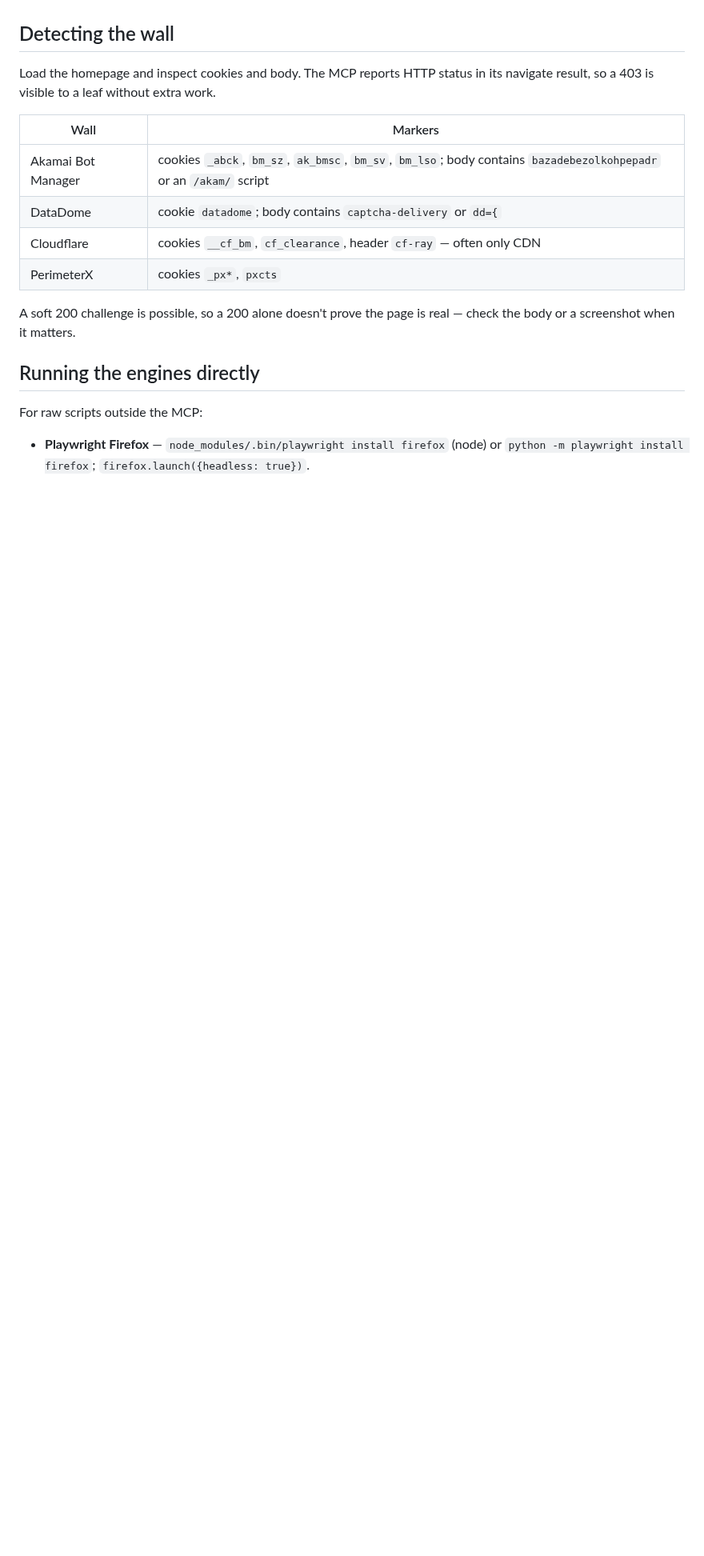
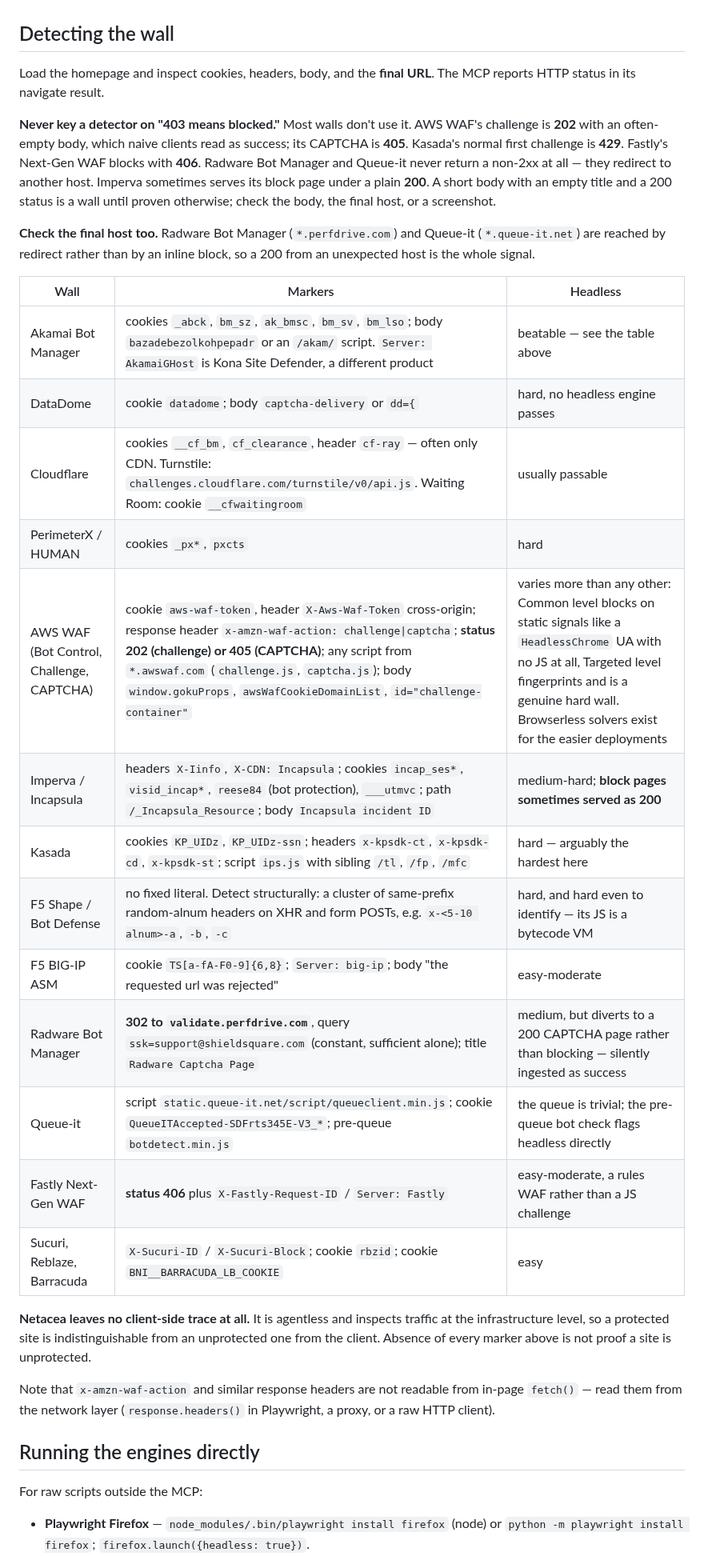
Before and after one commit to ahalekelly/agent-config, a Markdown page: playwright-mcp/Bot Walls and Browser Engines.md, the part around the change. Shown at 80% size. GitHub-like rendering; blank space fills up the shorter version.

Commit message:
Rewrite wall detection: status codes lie, and add eight vendors
403 is the wrong signal. AWS WAF challenges with 202 and CAPTCHAs with
405, Kasada opens with 429, Fastly blocks with 406, Radware and Queue-it
redirect to another host without ever leaving 2xx, and Imperva serves
block pages under 200 — so a short 200 with no title is a wall until
proven otherwise, and the final host is itself a signal.

Adds AWS WAF, Imperva, Kasada, F5 Shape and BIG-IP, Radware Bot Manager,
Queue-it and Fastly NGWAF with greppable markers, and records that
Netacea is undetectable client-side.

Co-Authored-By: Claude Fable 5 <noreply@anthropic.com>

```diff
--- a/playwright-mcp/Bot Walls and Browser Engines.md
+++ b/playwright-mcp/Bot Walls and Browser Engines.md
@@ -81,16 +81,31 @@ Firefox builds are already installed under `~/Library/Caches/ms-playwright`. Ver
 
 ## Detecting the wall
 
-Load the homepage and inspect cookies and body. The MCP reports HTTP status in its navigate result, so a 403 is visible to a leaf without extra work.
+Load the homepage and inspect cookies, headers, body, and the **final URL**. The MCP reports HTTP status in its navigate result.
 
-| Wall | Markers |
-|---|---|
-| Akamai Bot Manager | cookies `_abck`, `bm_sz`, `ak_bmsc`, `bm_sv`, `bm_lso`; body contains `bazadebezolkohpepadr` or an `/akam/` script |
-| DataDome | cookie `datadome`; body contains `captcha-delivery` or `dd={` |
-| Cloudflare | cookies `__cf_bm`, `cf_clearance`, header `cf-ray` — often only CDN |
-| PerimeterX | cookies `_px*`, `pxcts` |
+**Never key a detector on "403 means blocked."** Most walls don't use it. AWS WAF's challenge is **202** with an often-empty body, which naive clients read as success; its CAPTCHA is **405**. Kasada's normal first challenge is **429**. Fastly's Next-Gen WAF blocks with **406**. Radware Bot Manager and Queue-it never return a non-2xx at all — they redirect to another host. Imperva sometimes serves its block page under a plain **200**. A short body with an empty title and a 200 status is a wall until proven otherwise; check the body, the final host, or a screenshot.
 
-A soft 200 challenge is possible, so a 200 alone doesn't prove the page is real — check the body or a screenshot when it matters.
+**Check the final host too.** Radware Bot Manager (`*.perfdrive.com`) and Queue-it (`*.queue-it.net`) are reached by redirect rather than by an inline block, so a 200 from an unexpected host is the whole signal.
+
+| Wall | Markers | Headless |
+|---|---|---|
+| Akamai Bot Manager | cookies `_abck`, `bm_sz`, `ak_bmsc`, `bm_sv`, `bm_lso`; body `bazadebezolkohpepadr` or an `/akam/` script. `Server: AkamaiGHost` is Kona Site Defender, a different product | beatable — see the table above |
+| DataDome | cookie `datadome`; body `captcha-delivery` or `dd={` | hard, no headless engine passes |
+| Cloudflare | cookies `__cf_bm`, `cf_clearance`, header `cf-ray` — often only CDN. Turnstile: `challenges.cloudflare.com/turnstile/v0/api.js`. Waiting Room: cookie `__cfwaitingroom` | usually passable |
+| PerimeterX / HUMAN | cookies `_px*`, `pxcts` | hard |
+| AWS WAF (Bot Control, Challenge, CAPTCHA) | cookie `aws-waf-token`, header `X-Aws-Waf-Token` cross-origin; response header `x-amzn-waf-action: challenge\|captcha`; **status 202 (challenge) or 405 (CAPTCHA)**; any script from `*.awswaf.com` (`challenge.js`, `captcha.js`); body `window.gokuProps`, `awsWafCookieDomainList`, `id="challenge-container"` | varies more than any other: Common level blocks on static signals like a `HeadlessChrome` UA with no JS at all, Targeted level fingerprints and is a genuine hard wall. Browserless solvers exist for the easier deployments |
+| Imperva / Incapsula | headers `X-Iinfo`, `X-CDN: Incapsula`; cookies `incap_ses*`, `visid_incap*`, `reese84` (bot protection), `___utmvc`; path `/_Incapsula_Resource`; body `Incapsula incident ID` | medium-hard; **block pages sometimes served as 200** |
+| Kasada | cookies `KP_UIDz`, `KP_UIDz-ssn`; headers `x-kpsdk-ct`, `x-kpsdk-cd`, `x-kpsdk-st`; script `ips.js` with sibling `/tl`, `/fp`, `/mfc` | hard — arguably the hardest here |
+| F5 Shape / Bot Defense | no fixed literal. Detect structurally: a cluster of same-prefix random-alnum headers on XHR and form POSTs, e.g. `x-<5-10 alnum>-a`, `-b`, `-c` | hard, and hard even to identify — its JS is a bytecode VM |
+| F5 BIG-IP ASM | cookie `TS[a-fA-F0-9]{6,8}`; `Server: big-ip`; body "the requested url was rejected" | easy-moderate |
+| Radware Bot Manager | **302 to `validate.perfdrive.com`**, query `ssk=support@shieldsquare.com` (constant, sufficient alone); title `Radware Captcha Page` | medium, but diverts to a 200 CAPTCHA page rather than blocking — silently ingested as success |
+| Queue-it | script `static.queue-it.net/script/queueclient.min.js`; cookie `QueueITAccepted-SDFrts345E-V3_*`; pre-queue `botdetect.min.js` | the queue is trivial; the pre-queue bot check flags headless directly |
+| Fastly Next-Gen WAF | **status 406** plus `X-Fastly-Request-ID` / `Server: Fastly` | easy-moderate, a rules WAF rather than a JS challenge |
+| Sucuri, Reblaze, Barracuda | `X-Sucuri-ID` / `X-Sucuri-Block`; cookie `rbzid`; cookie `BNI__BARRACUDA_LB_COOKIE` | easy |
+
+**Netacea leaves no client-side trace at all.** It is agentless and inspects traffic at the infrastructure level, so a protected site is indistinguishable from an unprotected one from the client. Absence of every marker above is not proof a site is unprotected.
+
+Note that `x-amzn-waf-action` and similar response headers are not readable from in-page `fetch()` — read them from the network layer (`response.headers()` in Playwright, a proxy, or a raw HTTP client).
 
 ## Running the engines directly
 
```
